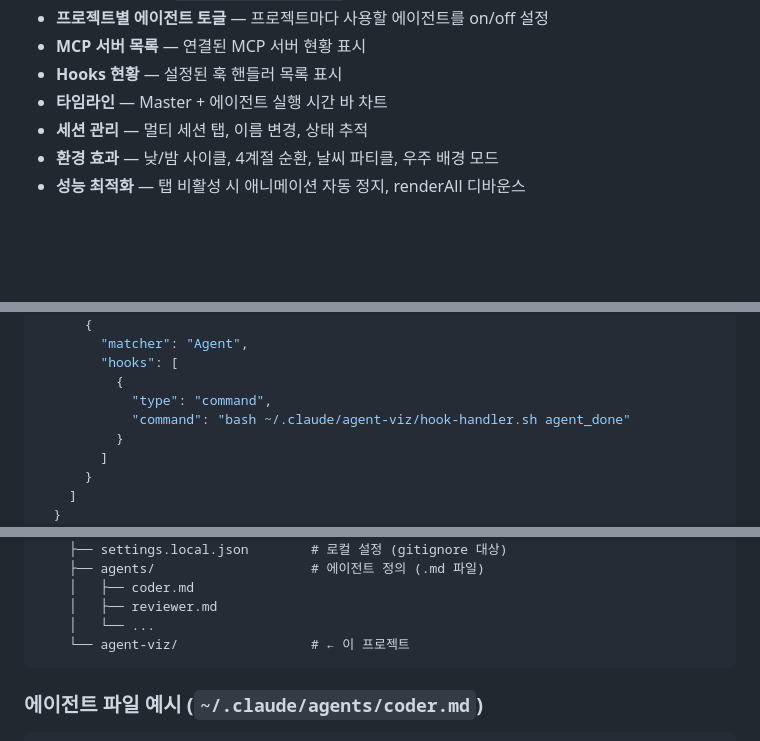
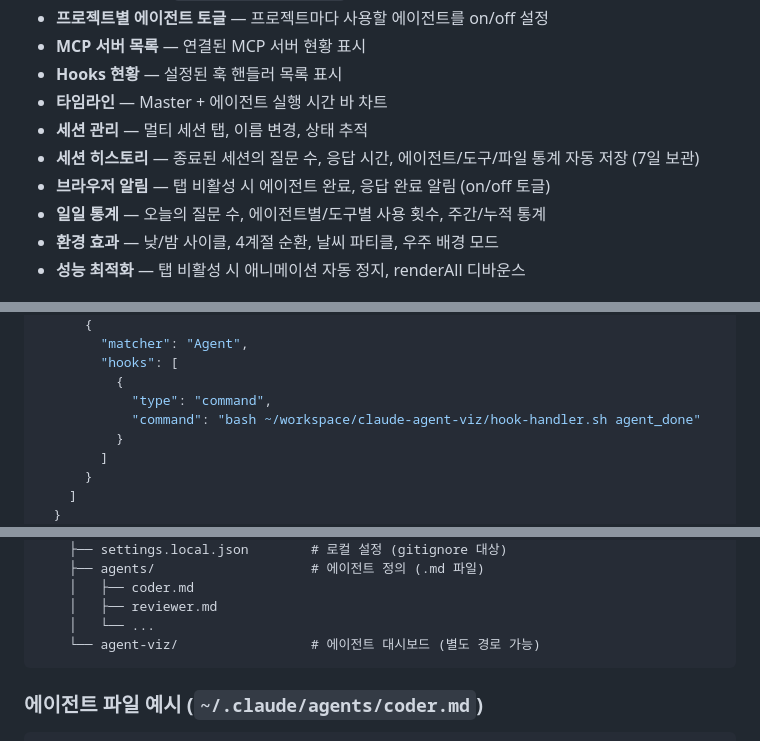
Before and after one commit to oy-snowwwww/claude-agent-viz, a Markdown page: README.md, 3 parts joined by grey strips. GitHub-like rendering; blank space fills up the shorter version.

````diff
--- a/README.md
+++ b/README.md
@@ -22,6 +22,9 @@ https://github.com/user-attachments/assets/b3595469-2546-4624-adf8-9a119ea00c2d
 - **Hooks 현황** — 설정된 훅 핸들러 목록 표시
 - **타임라인** — Master + 에이전트 실행 시간 바 차트
 - **세션 관리** — 멀티 세션 탭, 이름 변경, 상태 추적
+- **세션 히스토리** — 종료된 세션의 질문 수, 응답 시간, 에이전트/도구/파일 통계 자동 저장 (7일 보관)
+- **브라우저 알림** — 탭 비활성 시 에이전트 완료, 응답 완료 알림 (on/off 토글)
+- **일일 통계** — 오늘의 질문 수, 에이전트별/도구별 사용 횟수, 주간/누적 통계
 - **환경 효과** — 낮/밤 사이클, 4계절 순환, 날씨 파티클, 우주 배경 모드
 - **성능 최적화** — 탭 비활성 시 애니메이션 자동 정지, renderAll 디바운스
 
@@ -130,7 +133,7 @@ alias claude-agents="bash ~/.claude/agent-viz/start.sh"
         "hooks": [
           {
             "type": "command",
-            "command": "bash ~/.claude/agent-viz/hook-handler.sh agent_done"
+            "command": "bash ~/workspace/claude-agent-viz/hook-handler.sh agent_done"
           }
         ]
       }
@@ -257,7 +265,7 @@ CLAUDE.md
     │   ├── coder.md
     │   ├── reviewer.md
     │   └── ...
-    └── agent-viz/                 # ← 이 프로젝트
+    └── agent-viz/                 # 에이전트 대시보드 (별도 경로 가능)
 ```
 
 ### 에이전트 파일 예시 (`~/.claude/agents/coder.md`)
````
Also changed, not shown: other parts of README.md (+23 -18 lines), screenshots/main.png, screenshots/season.png, 3 other files.
